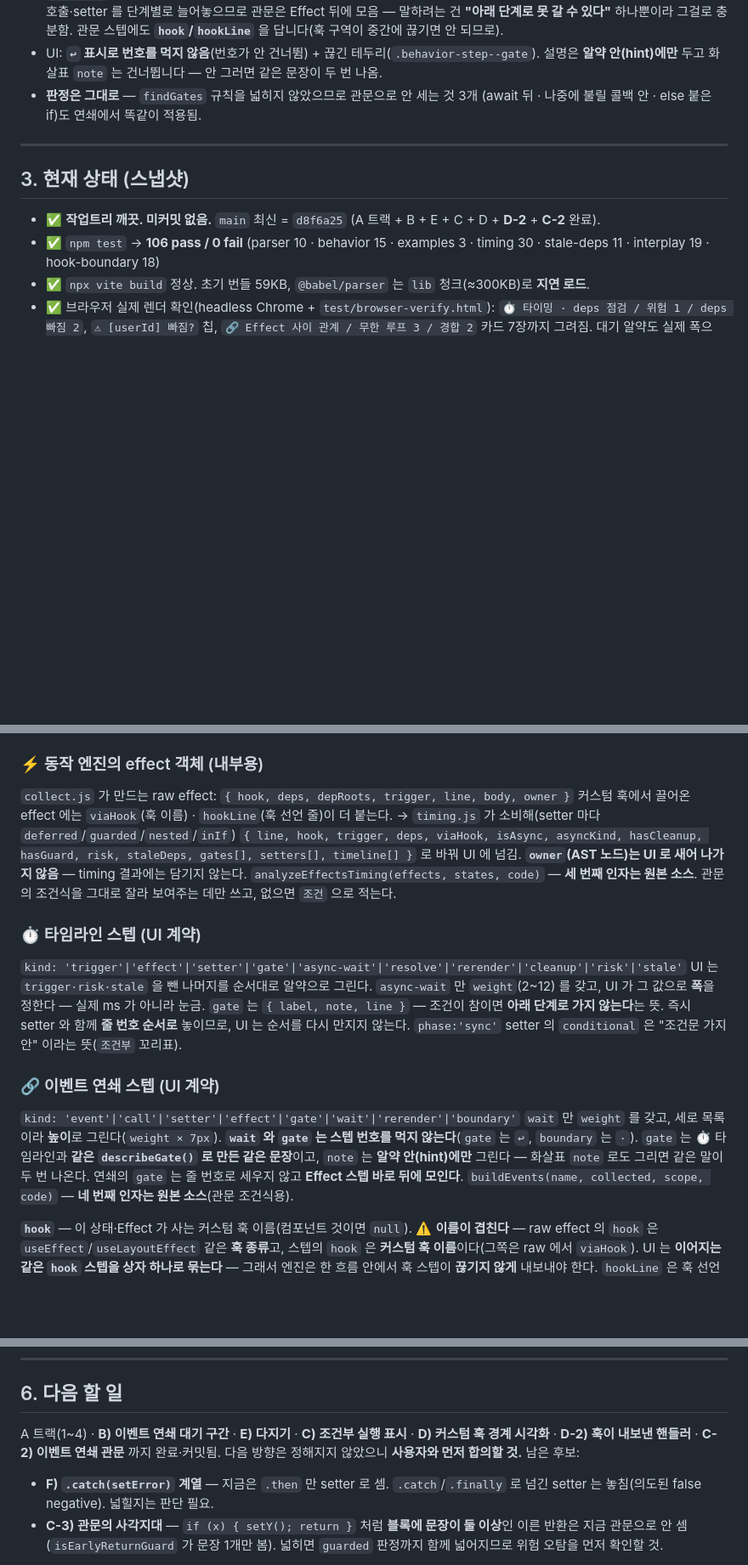
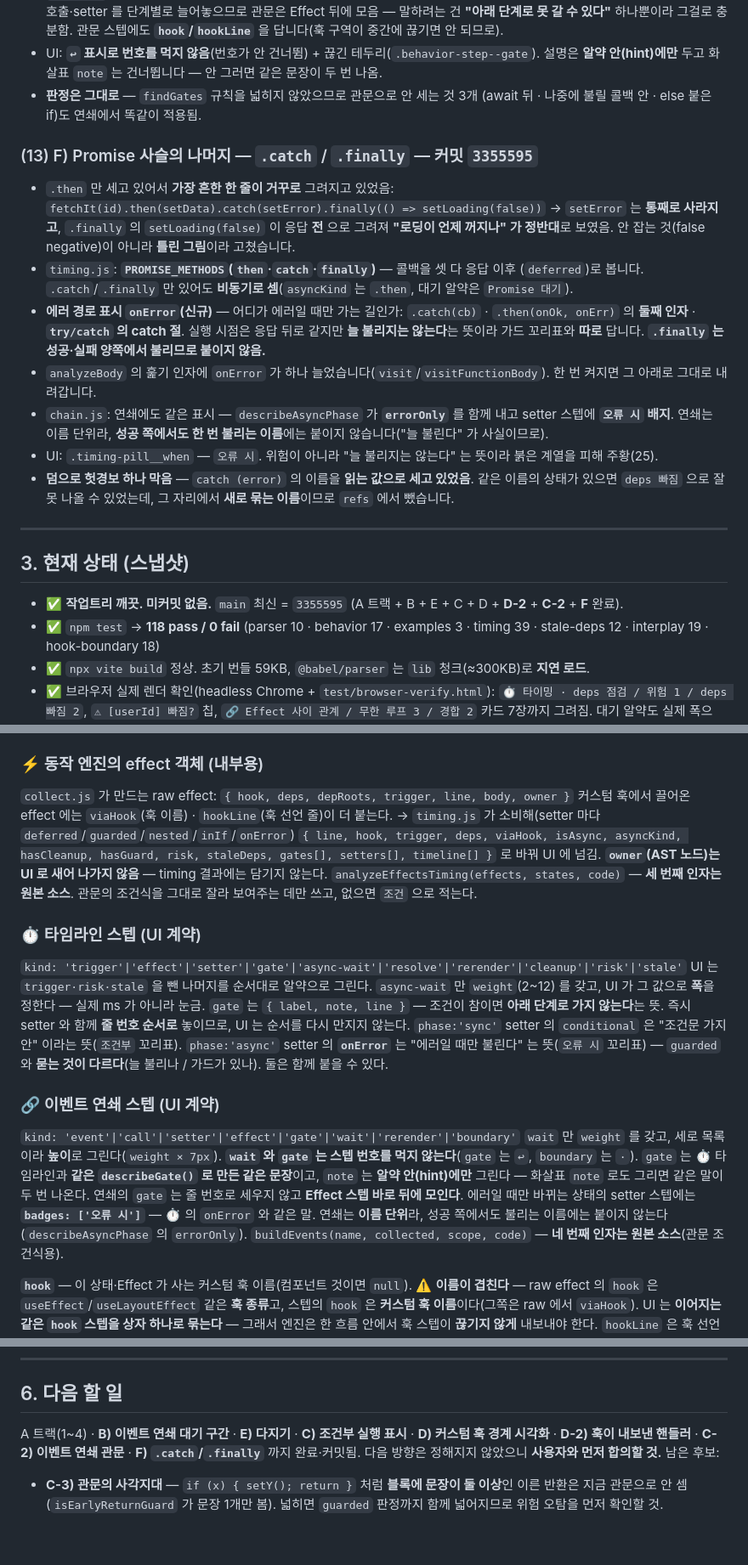
Before and after one commit to k-sons/bunseki, a Markdown page: HANDOFF.md, 3 parts joined by grey strips. Shown at 85% size. Rendered like a GitHub page; blank space fills up the shorter version.

Commit message:
docs: 인계문을 F(.catch / .finally) 완료 상태로 갱신
- 2장에 (13) F 추가 — 왜 고쳤는지(틀린 그림이었다)와 안 붙이는 자리(.finally)
- 3장 스냅샷: 최신 3355595 / 118 pass, 오류 경로 렌더 확인 기록
- 4장 계약: 타임라인 setter 의 onError, 연쇄 setter 의 '오류 시' 배지,
  effect 객체의 setter 필드에 onError 추가
- 6장: F 를 후보에서 완료로. 남은 건 C-3) 관문 사각지대
- 7장 오탐 정책에 새로 박은 "잡으면 안 되는 것" 3개 추가

Co-Authored-By: Claude Opus 5 <noreply@anthropic.com>
Claude-Session: https://claude.ai/code/session_01AoitcCXiLz7u8JC914No5H

```diff
--- a/HANDOFF.md
+++ b/HANDOFF.md
@@ -211,14 +211,38 @@
 - **판정은 그대로** — `findGates` 규칙을 넓히지 않았으므로 관문으로 안 세는 것 3개
   (await 뒤 · 나중에 불릴 콜백 안 · else 붙은 if)도 연쇄에서 똑같이 적용됨.
 
+### (13) F) Promise 사슬의 나머지 — `.catch` / `.finally` — 커밋 `3355595`
+- `.then` 만 세고 있어서 **가장 흔한 한 줄이 거꾸로** 그려지고 있었음:
+  `fetchIt(id).then(setData).catch(setError).finally(() => setLoading(false))`
+  → `setError` 는 **통째로 사라지고**, `.finally` 의 `setLoading(false)` 이 응답 **전** 으로
+  그려져 **"로딩이 언제 꺼지나" 가 정반대**로 보였음. 안 잡는 것(false negative)이 아니라
+  **틀린 그림**이라 고쳤습니다.
+- `timing.js`: **`PROMISE_METHODS`(`then`·`catch`·`finally`)** — 콜백을 셋 다 응답 이후
+  (`deferred`)로 봅니다. `.catch`/`.finally` 만 있어도 **비동기로 셈**(`asyncKind` 는 `.then`,
+  대기 알약은 `Promise 대기`).
+- **에러 경로 표시 `onError`(신규)** — 어디가 에러일 때만 가는 길인가:
+  `.catch(cb)` · `.then(onOk, onErr)` 의 **둘째 인자** · **`try/catch` 의 catch 절**.
+  실행 시점은 응답 뒤로 같지만 **늘 불리지는 않는다**는 뜻이라 가드 꼬리표와 **따로** 답니다.
+  **`.finally` 는 성공·실패 양쪽에서 불리므로 붙이지 않음.**
+- `analyzeBody` 의 훑기 인자에 `onError` 가 하나 늘었습니다(`visit`/`visitFunctionBody`).
+  한 번 켜지면 그 아래로 그대로 내려갑니다.
+- `chain.js`: 연쇄에도 같은 표시 — `describeAsyncPhase` 가 **`errorOnly`** 를 함께 내고
+  setter 스텝에 **`오류 시` 배지**. 연쇄는 이름 단위라, **성공 쪽에서도 한 번 불리는 이름**에는
+  붙이지 않습니다("늘 불린다" 가 사실이므로).
+- UI: `.timing-pill__when` — `오류 시`. 위험이 아니라 "늘 불리지는 않는다" 는 뜻이라
+  붉은 계열을 피해 주황(25).
+- **덤으로 헛경보 하나 막음** — `catch (error)` 의 이름을 **읽는 값으로 세고 있었음**.
+  같은 이름의 상태가 있으면 `deps 빠짐` 으로 잘못 나올 수 있었는데, 그 자리에서 **새로
+  묶는 이름**이므로 `refs` 에서 뺐습니다.
+
 ---
 
 ## 3. 현재 상태 (스냅샷)
 
-- ✅ **작업트리 깨끗. 미커밋 없음.** `main` 최신 = `d8f6a25`
-  (A 트랙 + B + E + C + D + **D-2** + **C-2** 완료).
-- ✅ `npm test` → **106 pass / 0 fail**
-  (parser 10 · behavior 15 · examples 3 · timing 30 · stale-deps 11 · interplay 19 ·
+- ✅ **작업트리 깨끗. 미커밋 없음.** `main` 최신 = `3355595`
+  (A 트랙 + B + E + C + D + **D-2** + **C-2** + **F** 완료).
+- ✅ `npm test` → **118 pass / 0 fail**
+  (parser 10 · behavior 17 · examples 3 · timing 39 · stale-deps 12 · interplay 19 ·
   hook-boundary 18)
 - ✅ `npx vite build` 정상. 초기 번들 59KB, `@babel/parser` 는 `lib` 청크(≈300KB)로 **지연 로드**.
 - ✅ 브라우저 실제 렌더 확인(headless Chrome + `test/browser-verify.html`):
@@ -276,7 +304,7 @@ test/                           # node --test. *.test.mjs + browser-verify.html
 ### ⚡ 동작 엔진의 effect 객체 (내부용)
 `collect.js` 가 만드는 raw effect: `{ hook, deps, depRoots, trigger, line, body, owner }`
 커스텀 훅에서 끌어온 effect 에는 `viaHook`(훅 이름) · `hookLine`(훅 선언 줄)이 더 붙는다.
-→ `timing.js` 가 소비해(setter 마다 `deferred`/`guarded`/`nested`/`inIf`)
+→ `timing.js` 가 소비해(setter 마다 `deferred`/`guarded`/`nested`/`inIf`/`onError`)
 `{ line, hook, trigger, deps, viaHook, isAsync, asyncKind,
 hasCleanup, hasGuard, risk, staleDeps, gates[], setters[], timeline[] }` 로 바꿔 UI 에 넘김.
 **`owner`(AST 노드)는 UI 로 새어 나가지 않음** — timing 결과에는 담기지 않는다.
@@ -290,6 +318,8 @@ UI 는 `trigger·risk·stale` 을 뺀 나머지를 순서대로 알약으로 그
 `gate` 는 `{ label, note, line }` — 조건이 참이면 **아래 단계로 가지 않는다**는 뜻.
 즉시 setter 와 함께 **줄 번호 순서로** 놓이므로, UI 는 순서를 다시 만지지 않는다.
 `phase:'sync'` setter 의 `conditional` 은 "조건문 가지 안" 이라는 뜻(`조건부` 꼬리표).
+`phase:'async'` setter 의 **`onError`** 는 "에러일 때만 불린다" 는 뜻(`오류 시` 꼬리표) —
+`guarded` 와 **묻는 것이 다르다**(늘 불리나 / 가드가 있나). 둘은 함께 붙을 수 있다.
 
 ### 🔗 이벤트 연쇄 스텝 (UI 계약)
 `kind: 'event'|'call'|'setter'|'effect'|'gate'|'wait'|'rerender'|'boundary'`
@@ -298,6 +328,9 @@ UI 는 `trigger·risk·stale` 을 뺀 나머지를 순서대로 알약으로 그
 `gate` 는 ⏱ 타임라인과 **같은 `describeGate()` 로 만든 같은 문장**이고, `note` 는
 **알약 안(hint)에만** 그린다 — 화살표 `note` 로도 그리면 같은 말이 두 번 나온다.
 연쇄의 `gate` 는 줄 번호로 세우지 않고 **Effect 스텝 바로 뒤에 모인다**.
+에러일 때만 바뀌는 상태의 setter 스텝에는 **`badges: ['오류 시']`** — ⏱ 의 `onError` 와 같은 말.
+연쇄는 **이름 단위**라, 성공 쪽에서도 불리는 이름에는 붙이지 않는다(`describeAsyncPhase`
+의 `errorOnly`).
 `buildEvents(name, collected, scope, code)` — **네 번째 인자는 원본 소스**(관문 조건식용).
 
 **`hook`** — 이 상태·Effect 가 사는 커스텀 훅 이름(컴포넌트 것이면 `null`).
@@ -339,12 +372,10 @@ npx vite --port 5199 &
 ## 6. 다음 할 일
 
 A 트랙(1~4) · **B) 이벤트 연쇄 대기 구간** · **E) 다지기** · **C) 조건부 실행 표시** ·
-**D) 커스텀 훅 경계 시각화** · **D-2) 훅이 내보낸 핸들러** · **C-2) 이벤트 연쇄 관문**
-까지 완료·커밋됨.
+**D) 커스텀 훅 경계 시각화** · **D-2) 훅이 내보낸 핸들러** · **C-2) 이벤트 연쇄 관문** ·
+**F) `.catch`/`.finally`** 까지 완료·커밋됨.
 다음 방향은 정해지지 않았으니 **사용자와 먼저 합의할 것.** 남은 후보:
 
-- **F) `.catch(setError)` 계열** — 지금은 `.then` 만 setter 로 셈. `.catch`/`.finally` 로
-  넘긴 setter 는 놓침(의도된 false negative). 넓힐지는 판단 필요.
 - **C-3) 관문의 사각지대** — `if (x) { setY(); return }` 처럼 **블록에 문장이 둘 이상**인
   이른 반환은 지금 관문으로 안 셈(`isEarlyReturnGuard` 가 문장 1개만 봄).
   넓히면 `guarded` 판정까지 함께 넓어지므로 위험 오탐을 먼저 확인할 것.
```
Also changed, not shown: other parts of HANDOFF.md (+10 -3 lines).
